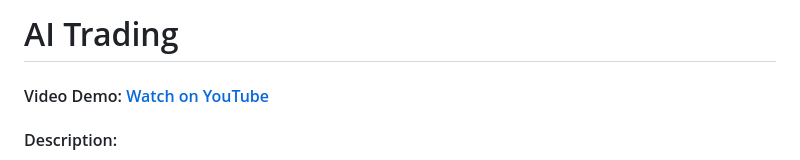
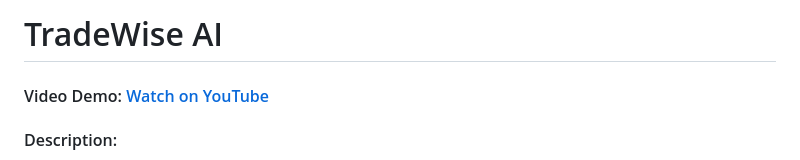
Before and after one commit to Developer606/AI-Trading, a Markdown page: README.md, the part around the change. GitHub-like rendering.

```diff
--- a/README.md
+++ b/README.md
@@ -1,4 +1,4 @@
-# AI Trading
+# TradeWise AI
 
 #### Video Demo:   [Watch on YouTube](https://youtu.be/1Un_zsdIFl0?si=Ub5pmqnoh65sdU2c)
 #### Description:
```
